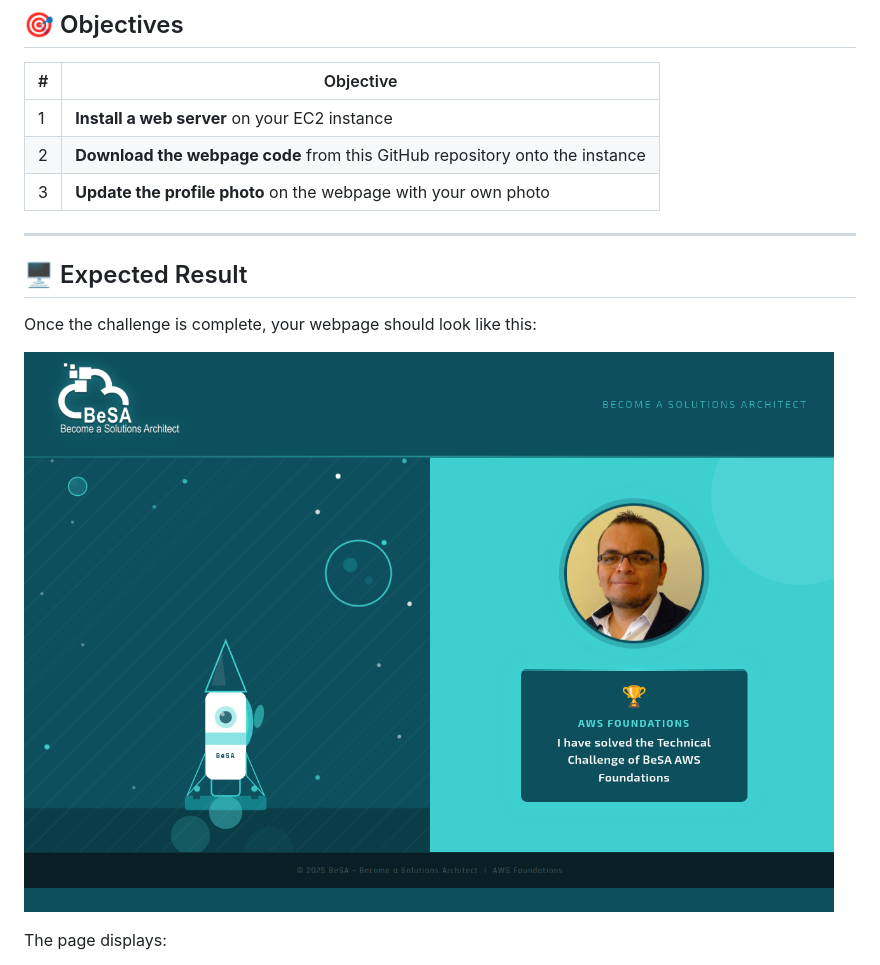
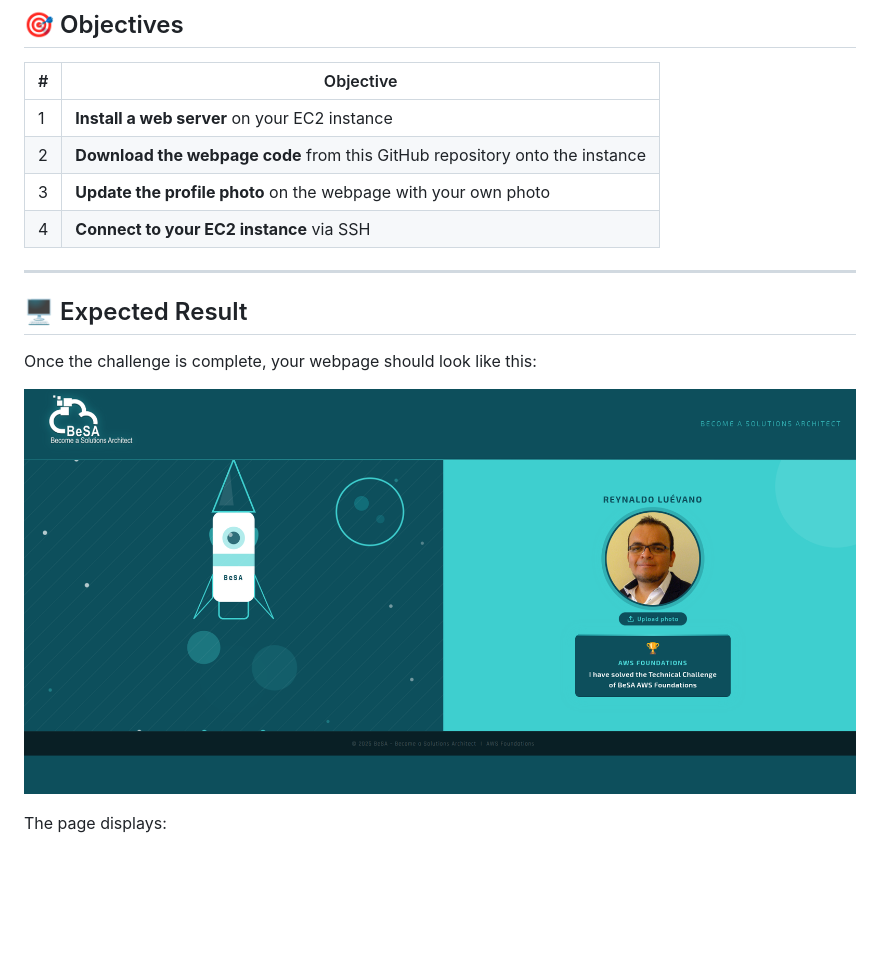
Before and after one commit to ReynaldoLuevano/besa-awsfoundations, a Markdown page: week-1/README.md, the part around the change. Drawn GitHub-style; pictures changed too: week-1/assets/challenge-screenshot.png; blank space fills up the shorter version.

Commit message:
Fixed screenshot

```diff
--- a/week-1/README.md
+++ b/week-1/README.md
@@ -24,6 +24,8 @@ Upon completing this challenge, you will have demonstrated the ability to:
 | 1 | **Install a web server** on your EC2 instance |
 | 2 | **Download the webpage code** from this GitHub repository onto the instance |
 | 3 | **Update the profile photo** on the webpage with your own photo |
+| 4 | **Connect to your EC2 instance** via SSH |
+
 
 ---
 
```
